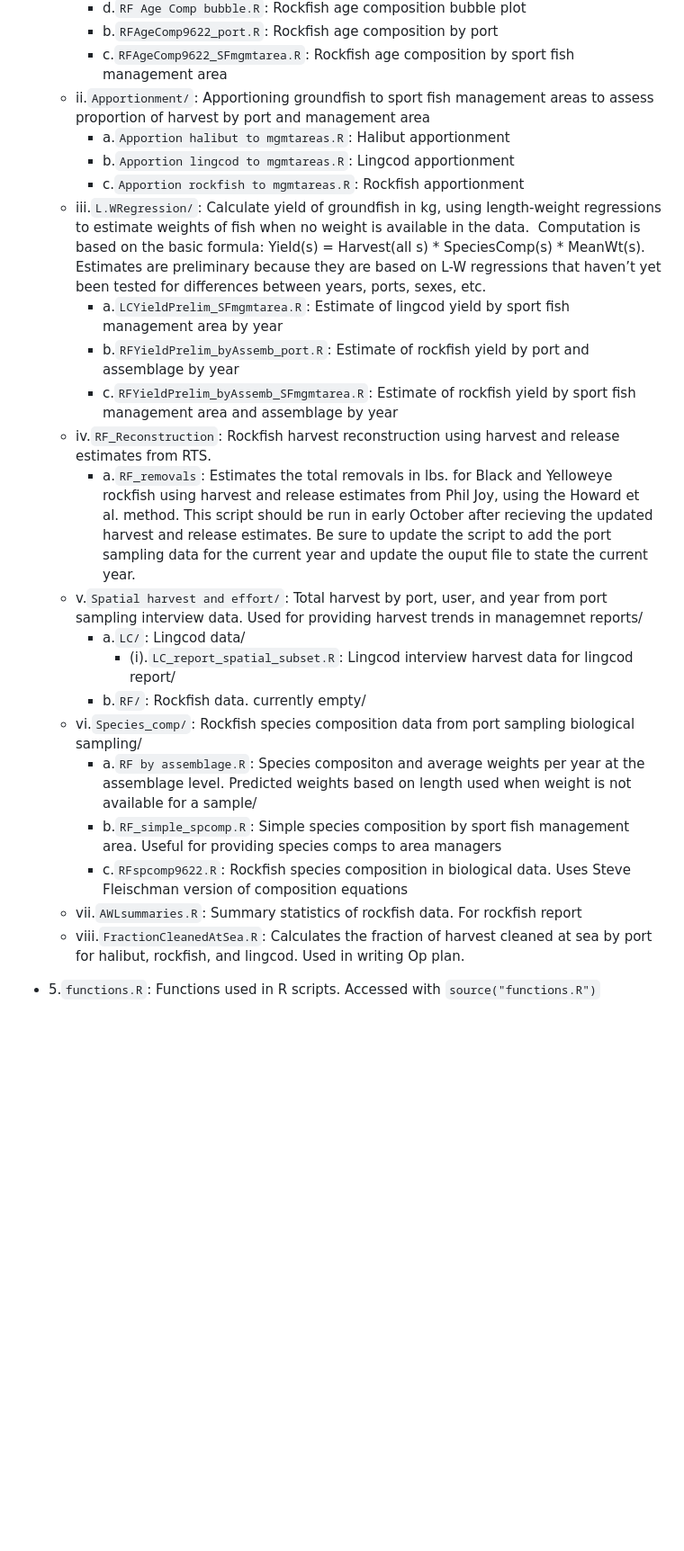
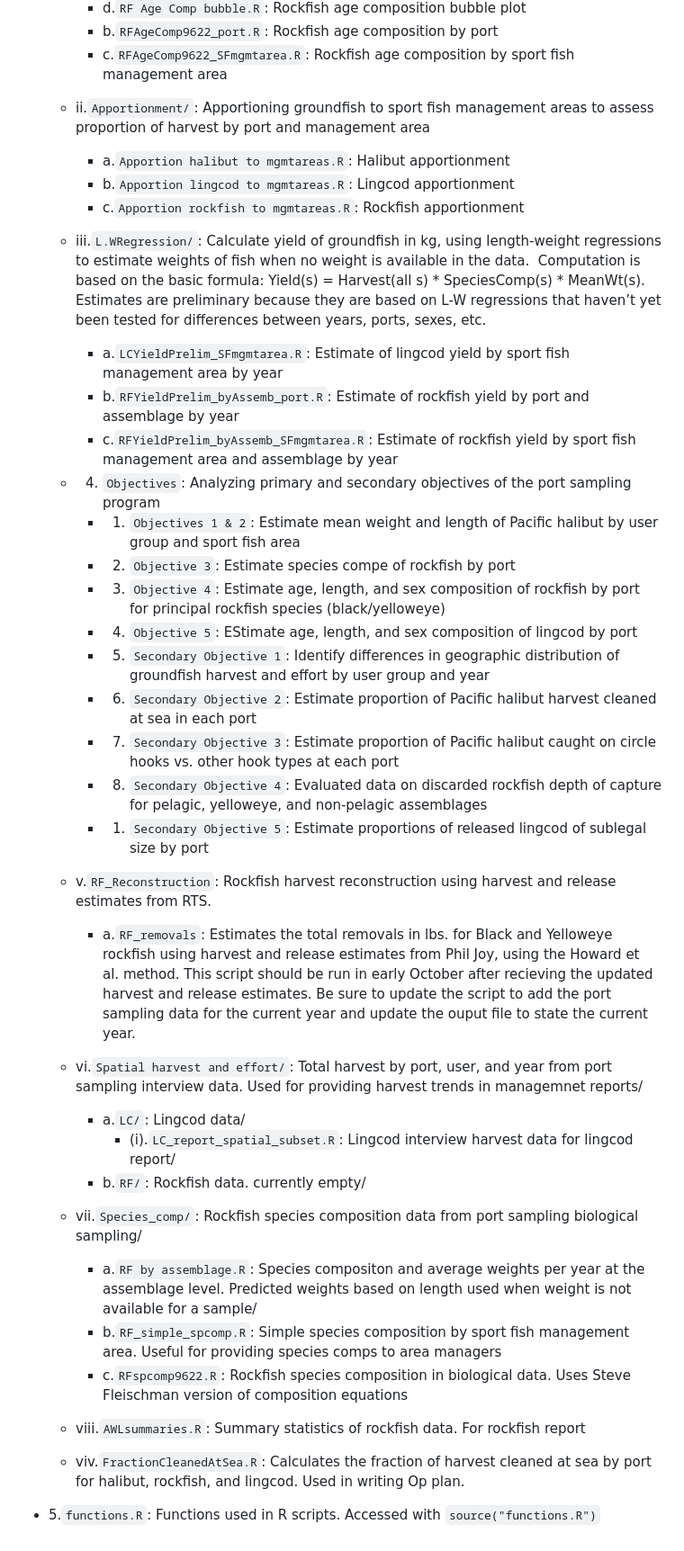
Before and after one commit to ADFG-DSF/GOAB, a Markdown page: README.md, the part around the change printed below. Shown: that part at 90% size. GitHub-like rendering; blank space fills up the shorter version.

Commit message:
README update 02/25

```diff
--- a/README.md
+++ b/README.md
@@ -122,12 +122,14 @@ The operational plan for this project can be found here:
     - b.`RFAgeComp9622_port.R`: Rockfish age composition by port
     - c.`RFAgeComp9622_SFmgmtarea.R`: Rockfish age composition by sport
       fish management area
+
   - ii.`Apportionment/`: Apportioning groundfish to sport fish
     management areas to assess proportion of harvest by port and
     management area
     - a.`Apportion halibut to mgmtareas.R`: Halibut apportionment
     - b.`Apportion lingcod to mgmtareas.R`: Lingcod apportionment
     - c.`Apportion rockfish to mgmtareas.R`: Rockfish apportionment
+
   - iii.`L.WRegression/`: Calculate yield of groundfish in kg, using
     length-weight regressions to estimate weights of fish when no weight
     is available in the data.  Computation is based on the basic
@@ -141,8 +143,34 @@ The operational plan for this project can be found here:
       port and assemblage by year
     - c.`RFYieldPrelim_byAssemb_SFmgmtarea.R`: Estimate of rockfish
       yield by sport fish management area and assemblage by year
-  - iv.`RF_Reconstruction`: Rockfish harvest reconstruction using
-    harvest and release estimates from RTS.
+
+  - 4.  `Objectives`: Analyzing primary and secondary objectives of the
+        port sampling program
+
+    - 1.  `Objectives 1 & 2`: Estimate mean weight and length of Pacific
+          halibut by user group and sport fish area
+    - 2.  `Objective 3`: Estimate species compe of rockfish by port
+    - 3.  `Objective 4`: Estimate age, length, and sex composition of
+          rockfish by port for principal rockfish species
+          (black/yelloweye)
+    - 4.  `Objective 5`: EStimate age, length, and sex composition of
+          lingcod by port
+    - 5.  `Secondary Objective 1`: Identify differences in geographic
+          distribution of groundfish harvest and effort by user group
+          and year
+    - 6.  `Secondary Objective 2`: Estimate proportion of Pacific
+          halibut harvest cleaned at sea in each port
+    - 7.  `Secondary Objective 3`: Estimate proportion of Pacific
+          halibut caught on circle hooks vs. other hook types at each
+          port
+    - 8.  `Secondary Objective 4`: Evaluated data on discarded rockfish
+          depth of capture for pelagic, yelloweye, and non-pelagic
+          assemblages
+    - 1.  `Secondary Objective 5`: Estimate proportions of released
+          lingcod of sublegal size by port
+
+  - v.`RF_Reconstruction`: Rockfish harvest reconstruction using harvest
+    and release estimates from RTS.
     - a.`RF_removals`: Estimates the total removals in lbs. for Black
       and Yelloweye rockfish using harvest and release estimates from
       Phil Joy, using the Howard et al. method. This script should be
@@ -150,14 +178,16 @@ The operational plan for this project can be found here:
       release estimates. Be sure to update the script to add the port
       sampling data for the current year and update the ouput file to
       state the current year.
-  - v.`Spatial harvest and effort/`: Total harvest by port, user, and
+
+  - vi.`Spatial harvest and effort/`: Total harvest by port, user, and
     year from port sampling interview data. Used for providing harvest
     trends in managemnet reports/
     - a.`LC/`: Lingcod data/
       - (i).`LC_report_spatial_subset.R`: Lingcod interview harvest data
         for lingcod report/
     - b.`RF/`: Rockfish data. currently empty/
-  - vi.`Species_comp/`: Rockfish species composition data from port
+
+  - vii.`Species_comp/`: Rockfish species composition data from port
     sampling biological sampling/
     - a.`RF by assemblage.R`: Species compositon and average weights per
       year at the assemblage level. Predicted weights based on length
@@ -167,9 +197,11 @@ The operational plan for this project can be found here:
       managers
     - c.`RFspcomp9622.R`: Rockfish species composition in biological
       data. Uses Steve Fleischman version of composition equations
-  - vii.`AWLsummaries.R`: Summary statistics of rockfish data. For
+
+  - viii.`AWLsummaries.R`: Summary statistics of rockfish data. For
     rockfish report
-  - viii.`FractionCleanedAtSea.R`: Calculates the fraction of harvest
+
+  - viv.`FractionCleanedAtSea.R`: Calculates the fraction of harvest
     cleaned at sea by port for halibut, rockfish, and lingcod. Used in
     writing Op plan.
 - 5.`functions.R`: Functions used in R scripts. Accessed with
```
Also changed, not shown: other parts of README.md (+1 -1 lines).
